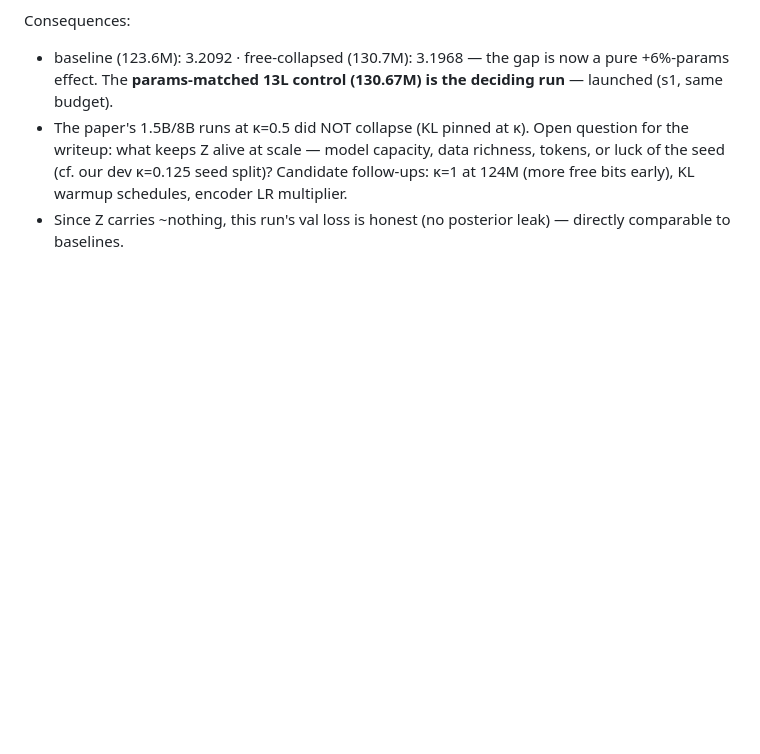
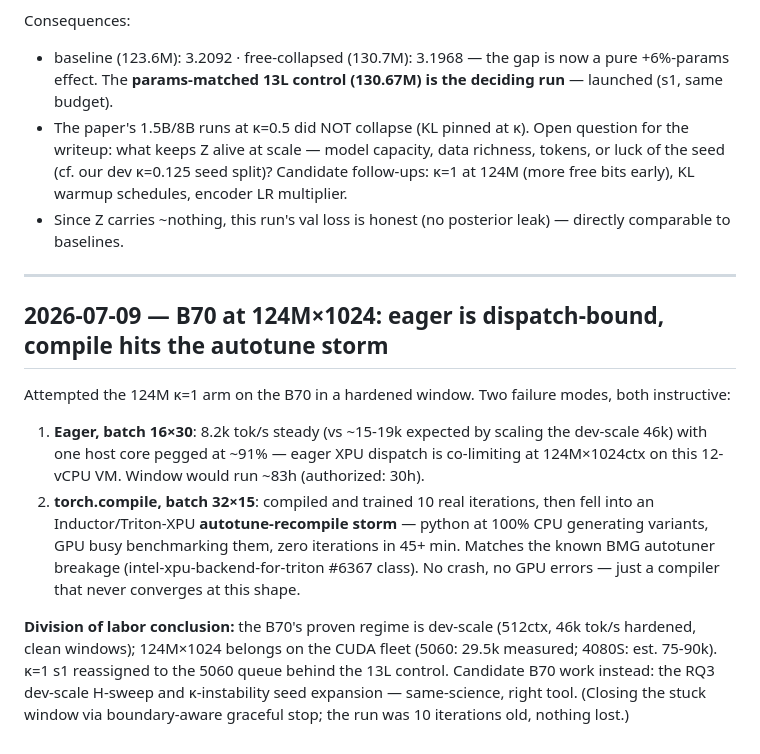
Before and after one commit to bryanvine/free-transformer, a Markdown page: paper/RESEARCH_LOG.md, the part around the change. Drawn GitHub-style; blank space fills up the shorter version.

Commit message:
Log B70 124M verdict: eager dispatch-bound, compile autotune storm; reassign to CUDA fleet
Generated with [Claude Code](https://claude.ai/code)
via [Happy](https://happy.engineering)

Co-Authored-By: Claude Fable 5 <noreply@anthropic.com>
Co-Authored-By: Happy <yesreply@happy.engineering>
Claude-Session: https://claude.ai/code/session_01Ucwrv24ffSqZchWkDUaaGN

```diff
--- a/paper/RESEARCH_LOG.md
+++ b/paper/RESEARCH_LOG.md
@@ -346,3 +346,29 @@ Consequences:
   warmup schedules, encoder LR multiplier.
 - Since Z carries ~nothing, this run's val loss is honest (no posterior
   leak) — directly comparable to baselines.
+
+---
+
+## 2026-07-09 — B70 at 124M×1024: eager is dispatch-bound, compile hits the autotune storm
+
+Attempted the 124M κ=1 arm on the B70 in a hardened window. Two failure
+modes, both instructive:
+
+1. **Eager, batch 16×30**: 8.2k tok/s steady (vs ~15-19k expected by scaling
+   the dev-scale 46k) with one host core pegged at ~91% — eager XPU dispatch
+   is co-limiting at 124M×1024ctx on this 12-vCPU VM. Window would run ~83h
+   (authorized: 30h).
+2. **torch.compile, batch 32×15**: compiled and trained 10 real iterations,
+   then fell into an Inductor/Triton-XPU **autotune-recompile storm** —
+   python at 100% CPU generating variants, GPU busy benchmarking them, zero
+   iterations in 45+ min. Matches the known BMG autotuner breakage
+   (intel-xpu-backend-for-triton #6367 class). No crash, no GPU errors —
+   just a compiler that never converges at this shape.
+
+**Division of labor conclusion:** the B70's proven regime is dev-scale
+(512ctx, 46k tok/s hardened, clean windows); 124M×1024 belongs on the CUDA
+fleet (5060: 29.5k measured; 4080S: est. 75-90k). κ=1 s1 reassigned to the
+5060 queue behind the 13L control. Candidate B70 work instead: the RQ3
+dev-scale H-sweep and κ-instability seed expansion — same-science, right
+tool. (Closing the stuck window via boundary-aware graceful stop; the run
+was 10 iterations old, nothing lost.)
```
